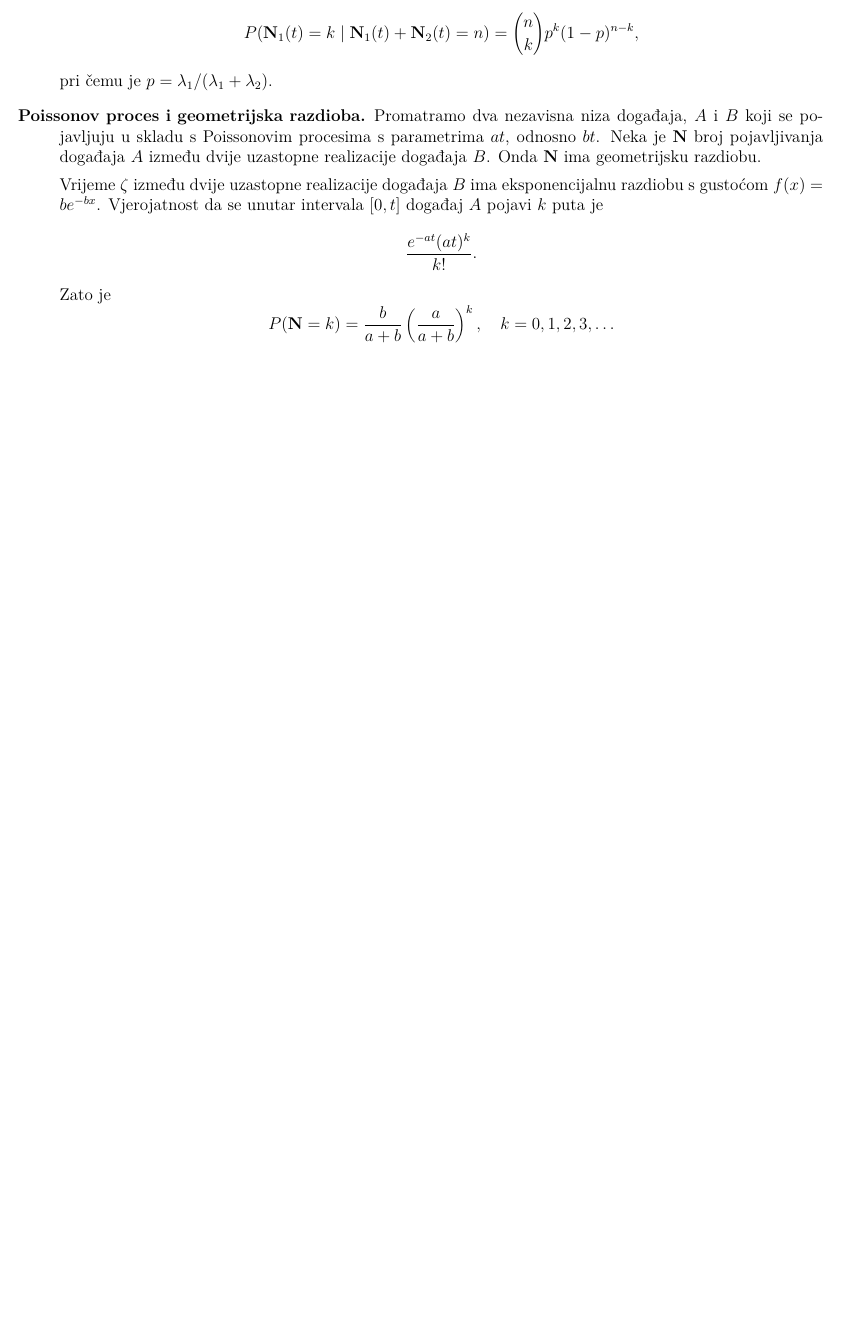
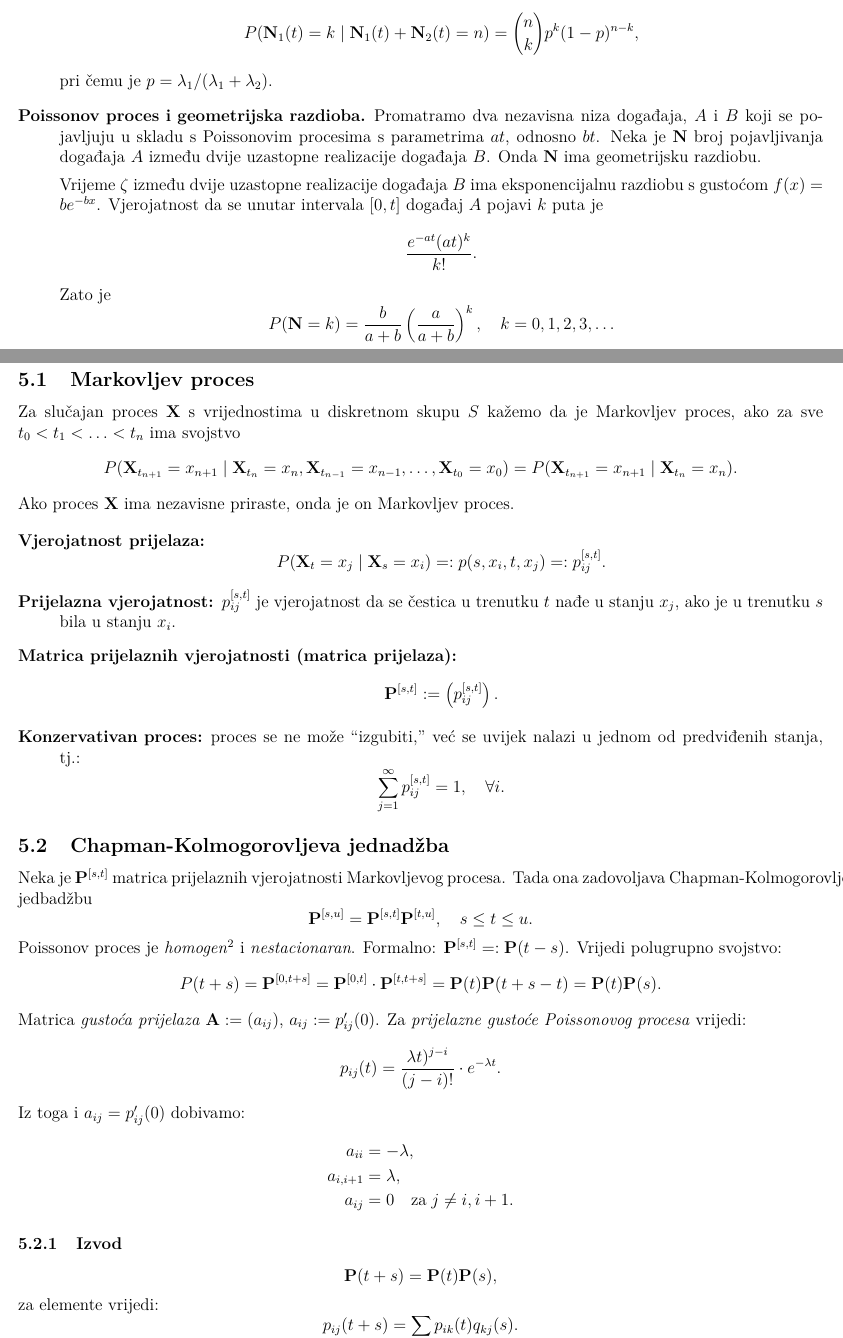
Before and after one commit to ivan444/fer-materijali, a LaTeX document (stohasticki_procesi/predavanja/stoha-predavanja-sazetak.tex): part of page 6 of 6 before the commit and two parts of pages 6 and 7 of 8 after it, the two joined at a grey line, cut so that both start at the same text, the shorter picture padded with empty space. Compiled offline with pdfLaTeX.

Commit message:
Poisson (14) je uglavnom gotov

```diff
--- a/stohasticki_procesi/predavanja/stoha-predavanja-sazetak.tex
+++ b/stohasticki_procesi/predavanja/stoha-predavanja-sazetak.tex
@@ -13,6 +13,8 @@
 
 \newcommand{\X}{\mathbf X}
 \newcommand{\N}{\mathbf N}
+\newcommand{\A}{\mathbf A}
+\newcommand{\MP}{\mathbf P}
 \newcommand{\E}{\mathbb E}
 \newcommand{\vertS}{\; \vert \;}
 
@@ -273,3 +275,39 @@ $\mathbf N(s,t)$ je slučajna varijabla koja mjeri broj realizacija događaja $A
   $$P(\N=k) = \frac{b}{a+b}\left(\frac{a}{a+b}\right)^k, \quad k=0,1,2,3,\ldots$$
 \end{description}
 
+\subsection{Markovljev proces}
+Za slučajan proces $\X$ s vrijednostima u diskretnom skupu $S$ kažemo da je Markovljev proces, ako za sve $t_0 < t_1 < \ldots < t_n$ ima svojstvo
+$$P(\X_{t_{n+1}} = x_{n+1} \vertS \X_{t_n}=x_n,\X_{t_{n-1}} = x_{n-1}, \ldots, \X_{t_0} = x_0) = P(\X_{t_{n+1}} = x_{n+1} \vertS \X_{t_n} = x_n).$$
+Ako proces $\X$ ima nezavisne priraste, onda je on Markovljev proces.
+
+\begin{description}
+  \item[Vjerojatnost prijelaza:]
+  $$P(\X_t=x_j \vertS \X_s = x_i)=: p(s,x_i,t,x_j) =: p_{ij}^{[s,t]}.$$
+  \item[Prijelazna vjerojatnost:] $p_{ij}^{[s,t]}$ je vjerojatnost da se čestica u trenutku $t$ nađe u stanju $x_j$, ako je u trenutku $s$ bila u stanju $x_i$.
+  \item[Matrica prijelaznih vjerojatnosti (matrica prijelaza):]
+  $$\MP^{[s,t]} := \left(p_{ij}^{[s,t]}\right).$$
+  \item[Konzervativan proces:] proces se ne može ``izgubiti,'' već se uvijek nalazi u jednom od predviđenih stanja, tj.:
+  $$\sum\limits_{j=1}^\infty p_{ij}^{[s,t]} = 1, \quad \forall i.$$
+\end{description}
+
+\subsection{Chapman-Kolmogorovljeva jednadžba}
+Neka je $\MP^{[s,t]}$ matrica prijelaznih vjerojatnosti Markovljevog procesa. Tada ona zadovoljava Chapman-Kolmogorovljevu jedbadžbu
+$$\MP^{[s,u]} = \MP^{[s,t]}\MP^{[t,u]},\quad s \leq t \leq u.$$
+
+\noindent Poissonov proces je \emph{homogen}\footnote{Matrica prijelaza ovisi samo o razlici $t-s$.} i \emph{nestacionaran}. Formalno: $\MP^{[s,t]} =: \MP(t-s)$. Vrijedi polugrupno svojstvo:
+$$P(t+s) = \MP^{[0,t+s]}=\MP^{[0,t]}\cdot \MP^{[t,t+s]}=\MP(t)\MP(t+s-t)=\MP(t)\MP(s).$$
+
+\noindent Matrica \emph{gustoća prijelaza} $\A := (a_{ij})$, $a_{ij}:=p_{ij}'(0)$. Za \emph{prijelazne gustoće Poissonovog procesa} vrijedi:
+$$p_{ij}(t)=\frac{\lambda t)^{j-i}}{(j-i)!}\cdot e^{-\lambda t}.$$
+Iz toga i $a_{ij} = p_{ij}'(0)$ dobivamo:
+\begin{align}
+a_{ii} &= -\lambda, \nonumber \\
+a_{i,i+1} &= \lambda, \nonumber \\
+a_{ij} &= 0\quad \text{za}\; j\neq i, i+1. \nonumber
+\end{align}
+
+
+\subsubsection{Izvod}
+$$\MP(t+s)=\MP(t)\MP(s),$$
+za elemente vrijedi:
+$$p_{ij}(t+s) = \sum\limits_k p_{ik}(t)q_{kj}(s).$$
@@ -276 +321,2 @@ $\mathbf N(s,t)$ je slučajna varijabla koja mjeri broj realizacija događaja $A
+$$\MP'(t)=\A\MP(t).$$
 \end{document}
```
Also changed, not shown: stohasticki_procesi/predavanja/stoha-predavanja-sazetak.tex (7 more changed lines).
